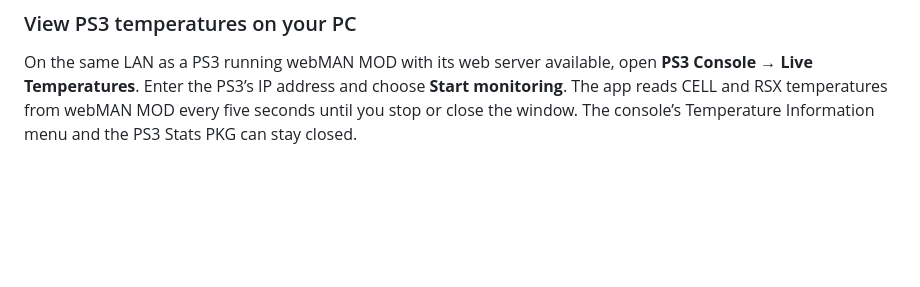
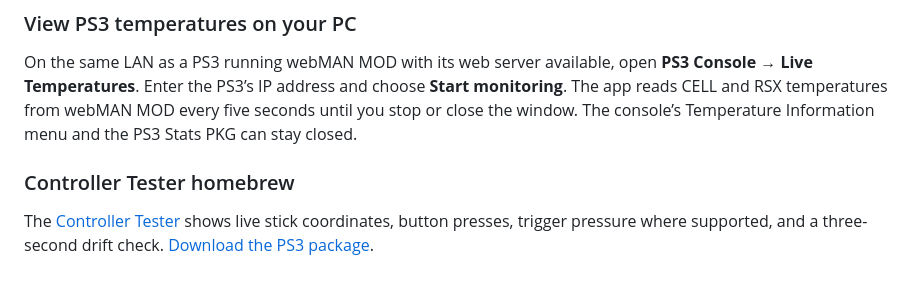
Before and after one commit to Zyvelia/Z-s_Save_Archive_App, a Markdown page: README.md, the part around the change. Rendered like a GitHub page; blank space fills up the shorter version.

Commit message:
Build custom PS3 Controller Tester homebrew

```diff
--- a/README.md
+++ b/README.md
@@ -116,3 +116,7 @@ When publishing a desktop update, use a fresh versioned source ZIP and update it
 ### View PS3 temperatures on your PC
 
 On the same LAN as a PS3 running webMAN MOD with its web server available, open **PS3 Console → Live Temperatures**. Enter the PS3’s IP address and choose **Start monitoring**. The app reads CELL and RSX temperatures from webMAN MOD every five seconds until you stop or close the window. The console’s Temperature Information menu and the PS3 Stats PKG can stay closed.
+
+### Controller Tester homebrew
+
+The [Controller Tester](ps3-controller-tester/) shows live stick coordinates, button presses, trigger pressure where supported, and a three-second drift check. [Download the PS3 package](downloads/Controller_Tester.pkg).
```
Also changed, not shown: ps3-controller-tester/README.md (added, +17 -0 lines), ps3-controller-tester/ICON0.PNG (added), ps3-controller-tester/preview.png (added), 7 other files.
